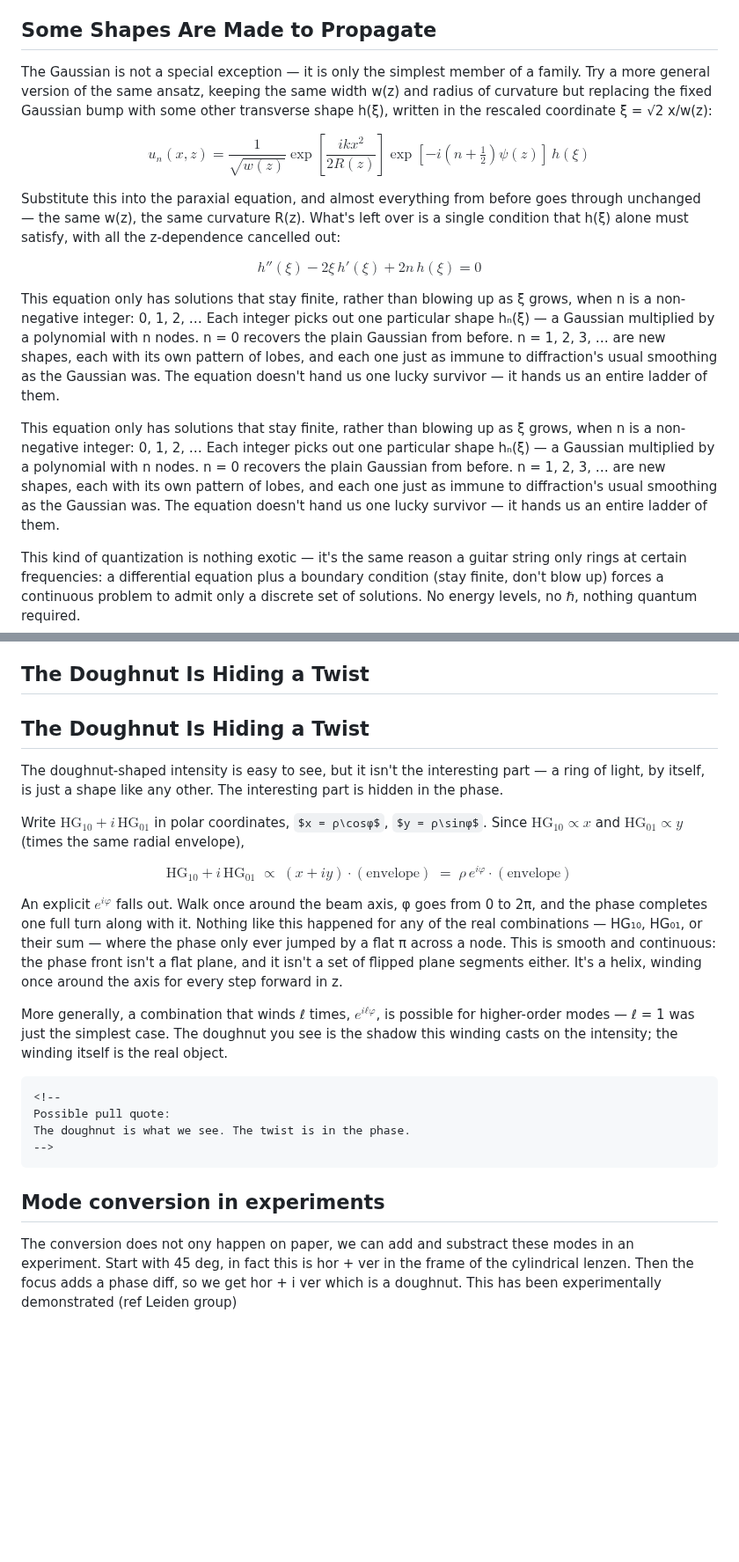
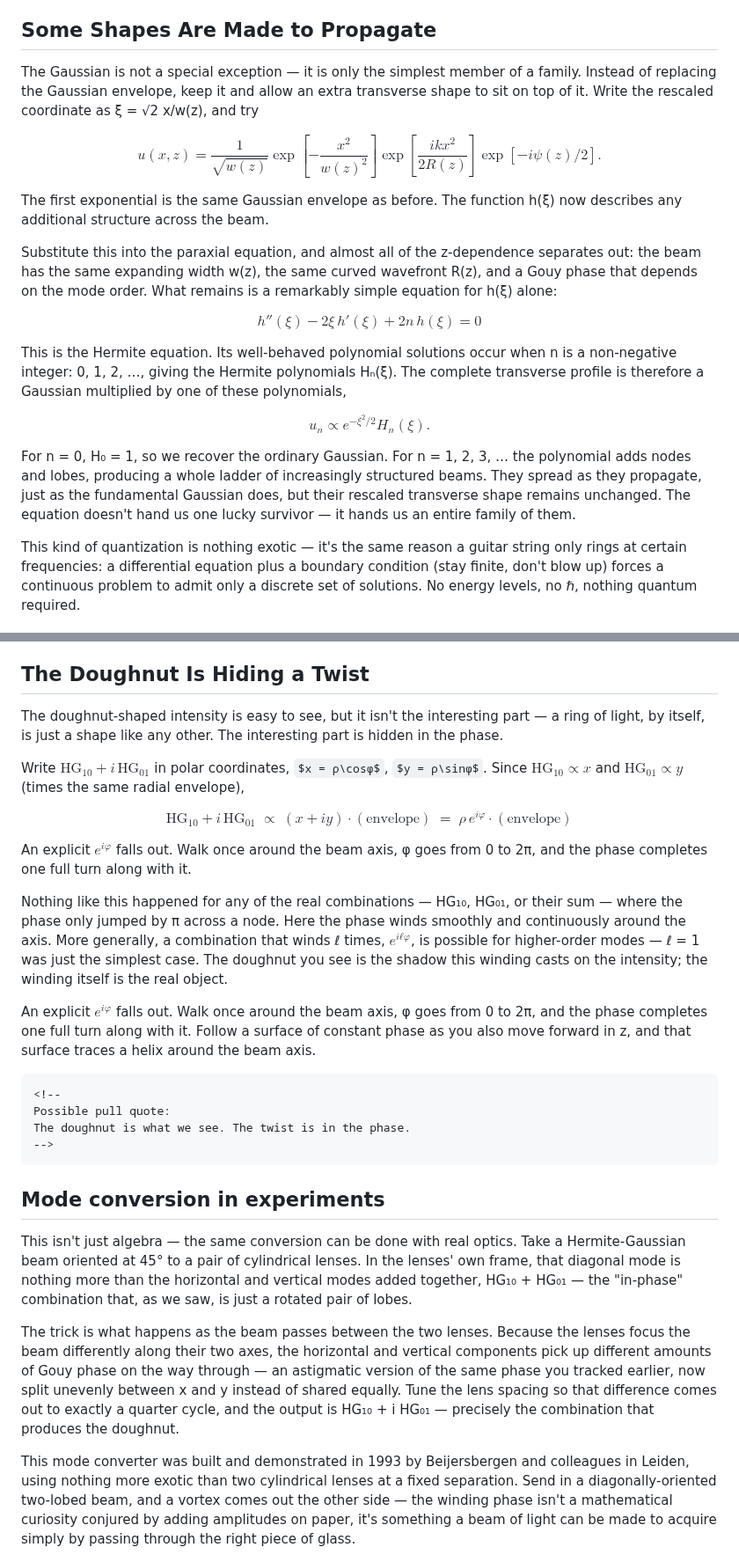
Before and after one commit to robhendrik/LightBeams, a Markdown page: post1_beams/article.md, 2 parts joined by grey strips. Shown at 88% size. GitHub-like rendering; some formulas as TeX source; blank space fills up the shorter version.

````diff
--- a/post1_beams/article.md
+++ b/post1_beams/article.md
@@ -43,17 +43,30 @@ as an ansatz, and it satisfies the equation exactly — the only z-dependence ne
 
 ## Some Shapes Are Made to Propagate
 
-The Gaussian is not a special exception — it is only the simplest member of a family. Try a more general version of the same ansatz, keeping the same width w(z) and radius of curvature but replacing the fixed Gaussian bump with some other transverse shape h(ξ), written in the rescaled coordinate ξ = √2 x/w(z):
+The Gaussian is not a special exception — it is only the simplest member of a family. Instead of replacing the Gaussian envelope, keep it and allow an extra transverse shape to sit on top of it. Write the rescaled coordinate as ξ = √2 x/w(z), and try
 
-$$u_n(x,z) = \frac{1}{\sqrt{w(z)}} \exp\left[\frac{ikx^2}{2R(z)}\right] \exp[-i(n+\tfrac{1}{2})ψ(z)]\, h(ξ)$$
+$$
+u(x,z)=\frac{1}{\sqrt{w(z)}}
+\exp\left[-\frac{x^2}{w(z)^2}\right]
+\exp\left[\frac{ikx^2}{2R(z)}\right]
+\exp[-i\psi(z)/2].
+$$
 
-Substitute this into the paraxial equation, and almost everything from before goes through unchanged — the same w(z), the same curvature R(z). What's left over is a single condition that h(ξ) alone must satisfy, with all the z-dependence cancelled out:
+The first exponential is the same Gaussian envelope as before. The function h(ξ) now describes any additional structure across the beam.
 
-$$h''(ξ) - 2ξ\,h'(ξ) + 2n\,h(ξ) = 0$$
+Substitute this into the paraxial equation, and almost all of the z-dependence separates out: the beam has the same expanding width w(z), the same curved wavefront R(z), and a Gouy phase that depends on the mode order. What remains is a remarkably simple equation for h(ξ) alone:
 
-This equation only has solutions that stay finite, rather than blowing up as ξ grows, when n is a non-negative integer: 0, 1, 2, … Each integer picks out one particular shape hₙ(ξ) — a Gaussian multiplied by a polynomial with n nodes. n = 0 recovers the plain Gaussian from before. n = 1, 2, 3, … are new shapes, each with its own pattern of lobes, and each one just as immune to diffraction's usual smoothing as the Gaussian was. The equation doesn't hand us one lucky survivor — it hands us an entire ladder of them.
+$$
+h''(\xi) - 2\xi\,h'(\xi) + 2n\,h(\xi) = 0
+$$
 
-This equation only has solutions that stay finite, rather than blowing up as ξ grows, when n is a non-negative integer: 0, 1, 2, … Each integer picks out one particular shape hₙ(ξ) — a Gaussian multiplied by a polynomial with n nodes. n = 0 recovers the plain Gaussian from before. n = 1, 2, 3, … are new shapes, each with its own pattern of lobes, and each one just as immune to diffraction's usual smoothing as the Gaussian was. The equation doesn't hand us one lucky survivor — it hands us an entire ladder of them.
+This is the Hermite equation. Its well-behaved polynomial solutions occur when n is a non-negative integer: 0, 1, 2, …, giving the Hermite polynomials Hₙ(ξ). The complete transverse profile is therefore a Gaussian multiplied by one of these polynomials,
+
+$$
+u_n \propto e^{-\xi^2/2}H_n(\xi).
+$$
+
+For n = 0, H₀ = 1, so we recover the ordinary Gaussian. For n = 1, 2, 3, … the polynomial adds nodes and lobes, producing a whole ladder of increasingly structured beams. They spread as they propagate, just as the fundamental Gaussian does, but their rescaled transverse shape remains unchanged. The equation doesn't hand us one lucky survivor — it hands us an entire family of them.
 
 This kind of quantization is nothing exotic — it's the same reason a guitar string only rings at certain frequencies: a differential equation plus a boundary condition (stay finite, don't blow up) forces a continuous problem to admit only a discrete set of solutions. No energy levels, no ℏ, nothing quantum required.
 
@@ -85,17 +98,18 @@ $$\text{HG}_{10} + i\,\text{HG}_{01}$$
 
 ## The Doughnut Is Hiding a Twist
 
-## The Doughnut Is Hiding a Twist
-
 The doughnut-shaped intensity is easy to see, but it isn't the interesting part — a ring of light, by itself, is just a shape like any other. The interesting part is hidden in the phase.
 
 Write $\text{HG}_{10} + i\,\text{HG}_{01}$ in polar coordinates, $x = ρ\cosφ$, $y = ρ\sinφ$. Since $\text{HG}_{10}\propto x$ and $\text{HG}_{01}\propto y$ (times the same radial envelope),
 
 $$\text{HG}_{10} + i\,\text{HG}_{01} \;\propto\; (x+iy)\cdot(\text{envelope}) \;=\; ρ\,e^{iφ}\cdot(\text{envelope})$$
 
-An explicit $e^{iφ}$ falls out. Walk once around the beam axis, φ goes from 0 to 2π, and the phase completes one full turn along with it. Nothing like this happened for any of the real combinations — HG₁₀, HG₀₁, or their sum — where the phase only ever jumped by a flat π across a node. This is smooth and continuous: the phase front isn't a flat plane, and it isn't a set of flipped plane segments either. It's a helix, winding once around the axis for every step forward in z.
+An explicit $e^{iφ}$ falls out.  Walk once around the beam axis, φ goes from 0 to 2π, and the phase completes one full turn along with it.
 
+Nothing like this happened for any of the real combinations — HG₁₀, HG₀₁, or their sum — where the phase only jumped by π across a node. Here the phase winds smoothly and continuously around the axis.
 More generally, a combination that winds ℓ times, $e^{iℓφ}$, is possible for higher-order modes — ℓ = 1 was just the simplest case. The doughnut you see is the shadow this winding casts on the intensity; the winding itself is the real object.
+
+An explicit $e^{iφ}$ falls out. Walk once around the beam axis, φ goes from 0 to 2π, and the phase completes one full turn along with it. Follow a surface of constant phase as you also move forward in z, and that surface traces a helix around the beam axis.
 
 
 ```{=html}
@@ -106,7 +120,11 @@ The doughnut is what we see. The twist is in the phase.
 ```
 ## Mode conversion in experiments
 
-The conversion does not ony happen on paper, we can add and substract these modes in an experiment. Start with 45 deg, in fact this is hor + ver in the frame of the cylindrical lenzen. Then the focus adds a phase diff, so we get hor + i ver which is a doughnut. This has been experimentally demonstrated (ref Leiden group)
+This isn't just algebra — the same conversion can be done with real optics. Take a Hermite-Gaussian beam oriented at 45° to a pair of cylindrical lenses. In the lenses' own frame, that diagonal mode is nothing more than the horizontal and vertical modes added together, HG₁₀ + HG₀₁ — the "in-phase" combination that, as we saw, is just a rotated pair of lobes.
+
+The trick is what happens as the beam passes between the two lenses. Because the lenses focus the beam differently along their two axes, the horizontal and vertical components pick up different amounts of Gouy phase on the way through — an astigmatic version of the same phase you tracked earlier, now split unevenly between x and y instead of shared equally. Tune the lens spacing so that difference comes out to exactly a quarter cycle, and the output is HG₁₀ + i HG₀₁ — precisely the combination that produces the doughnut.
+
+This mode converter was built and demonstrated in 1993 by Beijersbergen and colleagues in Leiden, using nothing more exotic than two cylindrical lenses at a fixed separation. Send in a diagonally-oriented two-lobed beam, and a vortex comes out the other side — the winding phase isn't a mathematical curiosity conjured by adding amplitudes on paper, it's something a beam of light can be made to acquire simply by passing through the right piece of glass.
 
 ![Figure 4](../outputs/figure_4_cylindrical_mode_converter.png)
 > Caption: **Figure 4. Turning lobes into a vortex. A pair of cylindrical lenses converts a Hermite–Gaussian mode, oriented at 45° to the lens axes, into a Laguerre–Gaussian mode. The lenses focus the beam differently along the two transverse directions, introducing the relative phase shift that turns the two-lobed input into a doughnut-shaped output. Image by author.**
````
Also changed, not shown: other parts of post1_beams/article.md (+23 -27 lines), outputs/figure_5_OAM.png (added), 2 other files.
